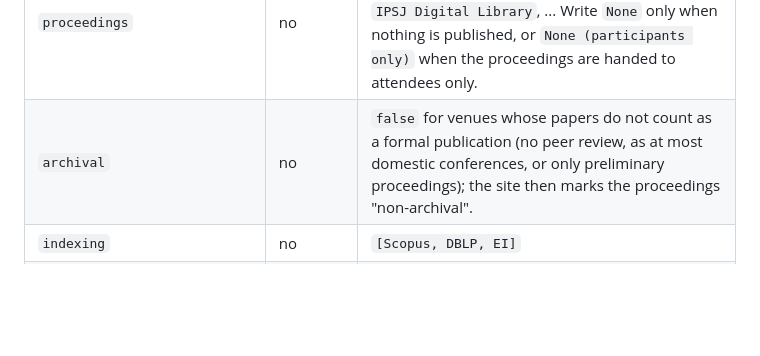
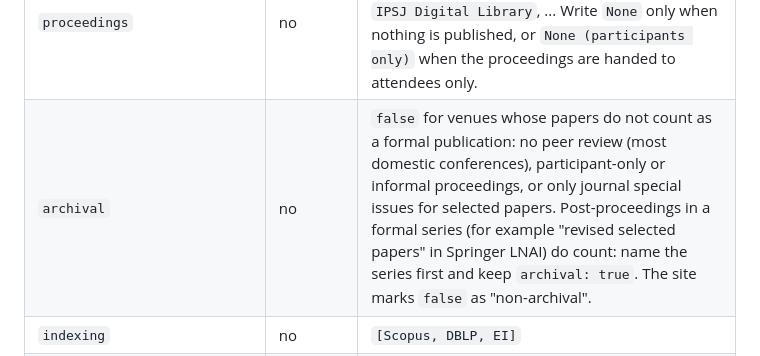
Before and after one commit to strike137/conference-radar, a Markdown page: CONTRIBUTING.md, the part around the change. Drawn GitHub-style; blank space fills up the shorter version.

```diff
--- a/CONTRIBUTING.md
+++ b/CONTRIBUTING.md
@@ -33,7 +33,7 @@ instead; a bot converts it into a pull request.
 | `organizer` | no | `KIISC`, `IEEE ComSoc`, `INSTICC`, ... |
 | `organizer_country` | no | Country of the society or institution that runs it, not where it is held: `japan`, `korea`, `taiwan`, `china`, `singapore`, `india`, `vietnam`, `thailand`, `indonesia`, `malaysia`, `philippines`, `australia`, `new-zealand`, `usa`, `canada`, `europe`, `international` (global society flagships with a worldwide steering committee), `other`. Several are allowed: `[korea, japan]`. ICAIIC is held in Japan but run by KICS, so it is `[korea]`. |
 | `proceedings` | no | Where the papers are published: `Springer LNCS`, `IEEE Xplore`, `ACM DL`, `SCITEPRESS`, `J-STAGE`, `IPSJ Digital Library`, ... Write `None` only when nothing is published, or `None (participants only)` when the proceedings are handed to attendees only. |
-| `archival` | no | `false` for venues whose papers do not count as a formal publication (no peer review, as at most domestic conferences, or only preliminary proceedings); the site then marks the proceedings "non-archival". |
+| `archival` | no | `false` for venues whose papers do not count as a formal publication: no peer review (most domestic conferences), participant-only or informal proceedings, or only journal special issues for selected papers. Post-proceedings in a formal series (for example "revised selected papers" in Springer LNAI) do count: name the series first and keep `archival: true`. The site marks `false` as "non-archival". |
 | `indexing` | no | `[Scopus, DBLP, EI]` |
 | `rank.core` | no | `A*`, `A`, `B`, `C`, `National`, `Regional`, `Unranked` from the [CORE portal](https://portal.core.edu.au/conf-ranks/). The edition shown on the site is set in `config.yml`; use `rank.core_source` if you had to take an older edition. |
 | `rank.ccf` | no | `A`, `B`, `C`, or leave empty if the CCF list does not include it |
```
Also changed, not shown: MAINTAINING.md (+6 -2 lines).
